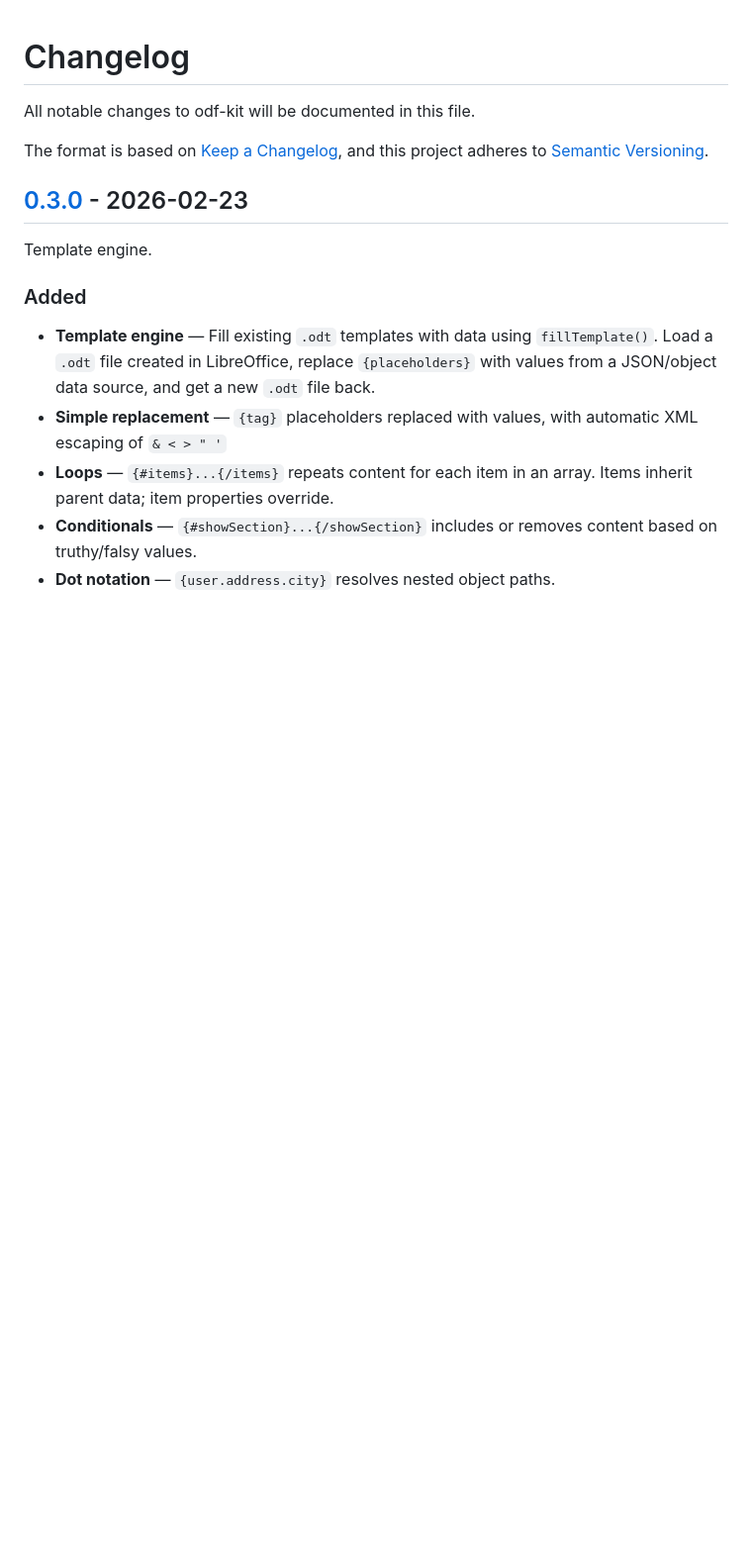
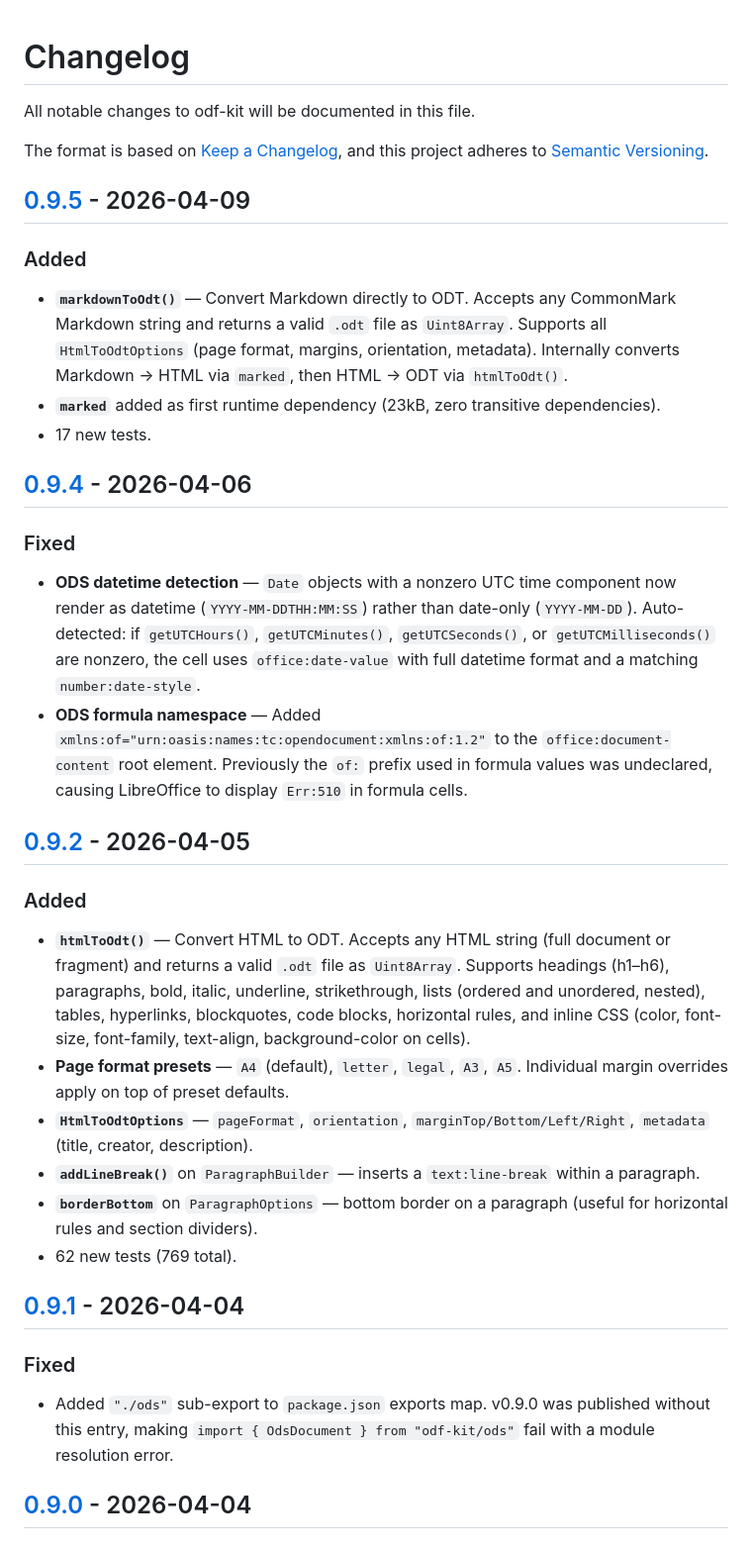
Before and after one commit to GitHubNewbie0/odf-kit, a Markdown page: CHANGELOG.md, the part around one of its changes. Shown at 99% size. GitHub-like rendering; blank space fills up the shorter version.

```diff
--- a/CHANGELOG.md
+++ b/CHANGELOG.md
@@ -5,13 +5,37 @@ All notable changes to odf-kit will be documented in this file.
 The format is based on [Keep a Changelog](https://keepachangelog.com/en/1.1.0/),
 and this project adheres to [Semantic Versioning](https://semver.org/spec/v2.0.0.html).
 
-## [0.3.0] - 2026-02-23
-
-Template engine.
+## [0.9.5] - 2026-04-09
 
 ### Added
 
-- **Template engine** — Fill existing `.odt` templates with data using `fillTemplate()`. Load a `.odt` file created in LibreOffice, replace `{placeholders}` with values from a JSON/object data source, and get a new `.odt` file back.
-- **Simple replacement** — `{tag}` placeholders replaced with values, with automatic XML escaping of `& < > " '`
-- **Loops** — `{#items}...{/items}` repeats content for each item in an array. Items inherit parent data; item properties override.
-- **Conditionals** — `{#showSection}...{/showSection}` includes or removes content based on truthy/falsy values.
+- **`markdownToOdt()`** — Convert Markdown directly to ODT. Accepts any CommonMark Markdown string and returns a valid `.odt` file as `Uint8Array`. Supports all `HtmlToOdtOptions` (page format, margins, orientation, metadata). Internally converts Markdown → HTML via `marked`, then HTML → ODT via `htmlToOdt()`.
+- **`marked`** added as first runtime dependency (23kB, zero transitive dependencies).
+- 17 new tests.
+
+## [0.9.4] - 2026-04-06
+
+### Fixed
+
+- **ODS datetime detection** — `Date` objects with a nonzero UTC time component now render as datetime (`YYYY-MM-DDTHH:MM:SS`) rather than date-only (`YYYY-MM-DD`). Auto-detected: if `getUTCHours()`, `getUTCMinutes()`, `getUTCSeconds()`, or `getUTCMilliseconds()` are nonzero, the cell uses `office:date-value` with full datetime format and a matching `number:date-style`.
+- **ODS formula namespace** — Added `xmlns:of="urn:oasis:names:tc:opendocument:xmlns:of:1.2"` to the `office:document-content` root element. Previously the `of:` prefix used in formula values was undeclared, causing LibreOffice to display `Err:510` in formula cells.
+
+## [0.9.2] - 2026-04-05
+
+### Added
+
+- **`htmlToOdt()`** — Convert HTML to ODT. Accepts any HTML string (full document or fragment) and returns a valid `.odt` file as `Uint8Array`. Supports headings (h1–h6), paragraphs, bold, italic, underline, strikethrough, lists (ordered and unordered, nested), tables, hyperlinks, blockquotes, code blocks, horizontal rules, and inline CSS (color, font-size, font-family, text-align, background-color on cells).
+- **Page format presets** — `A4` (default), `letter`, `legal`, `A3`, `A5`. Individual margin overrides apply on top of preset defaults.
+- **`HtmlToOdtOptions`** — `pageFormat`, `orientation`, `marginTop/Bottom/Left/Right`, `metadata` (title, creator, description).
+- **`addLineBreak()`** on `ParagraphBuilder` — inserts a `text:line-break` within a paragraph.
+- **`borderBottom`** on `ParagraphOptions` — bottom border on a paragraph (useful for horizontal rules and section dividers).
+- 62 new tests (769 total).
+
+## [0.9.1] - 2026-04-04
+
+### Fixed
+
+- Added `"./ods"` sub-export to `package.json` exports map. v0.9.0 was published without this entry, making `import { OdsDocument } from "odf-kit/ods"` fail with a module resolution error.
+
+## [0.9.0] - 2026-04-04
+
```
Also changed, not shown: other parts of CHANGELOG.md (+102 -28 lines).
